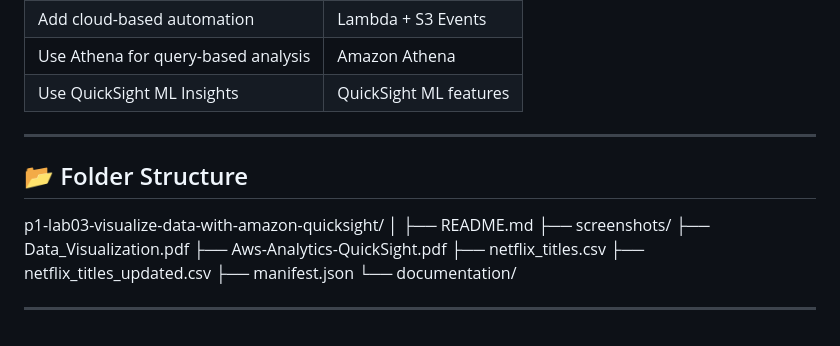
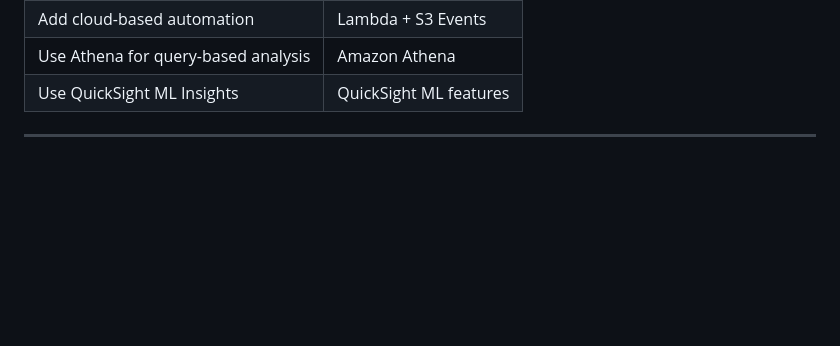
Before and after one commit to Chyarpsh/aws-cloud-engineer-projects, a Markdown page: p1-lab03-visualize-data-with-amazon-quicksight/README.md, the part around the change. GitHub-like rendering; blank space fills up the shorter version.

Commit message:
Remove folder structure from README
Removed folder structure section from README.

```diff
--- a/p1-lab03-visualize-data-with-amazon-quicksight/README.md
+++ b/p1-lab03-visualize-data-with-amazon-quicksight/README.md
@@ -137,18 +137,3 @@ Everything displayed correctly after the refresh. :contentReference[oaicite:8]{i
 | Use QuickSight ML Insights | QuickSight ML features |
 
 ---
-
-## 📂 Folder Structure
-
-p1-lab03-visualize-data-with-amazon-quicksight/
-│
-├── README.md
-├── screenshots/
-├── Data_Visualization.pdf
-├── Aws-Analytics-QuickSight.pdf
-├── netflix_titles.csv
-├── netflix_titles_updated.csv
-├── manifest.json
-└── documentation/
-
----
```
